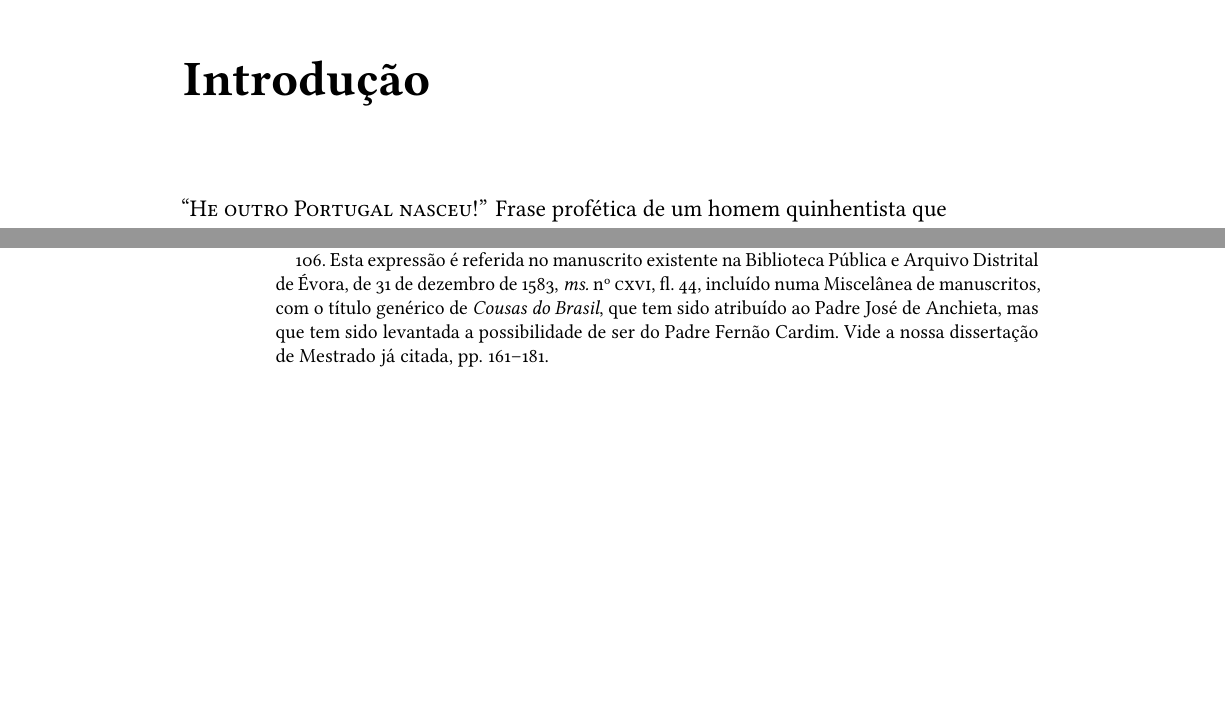
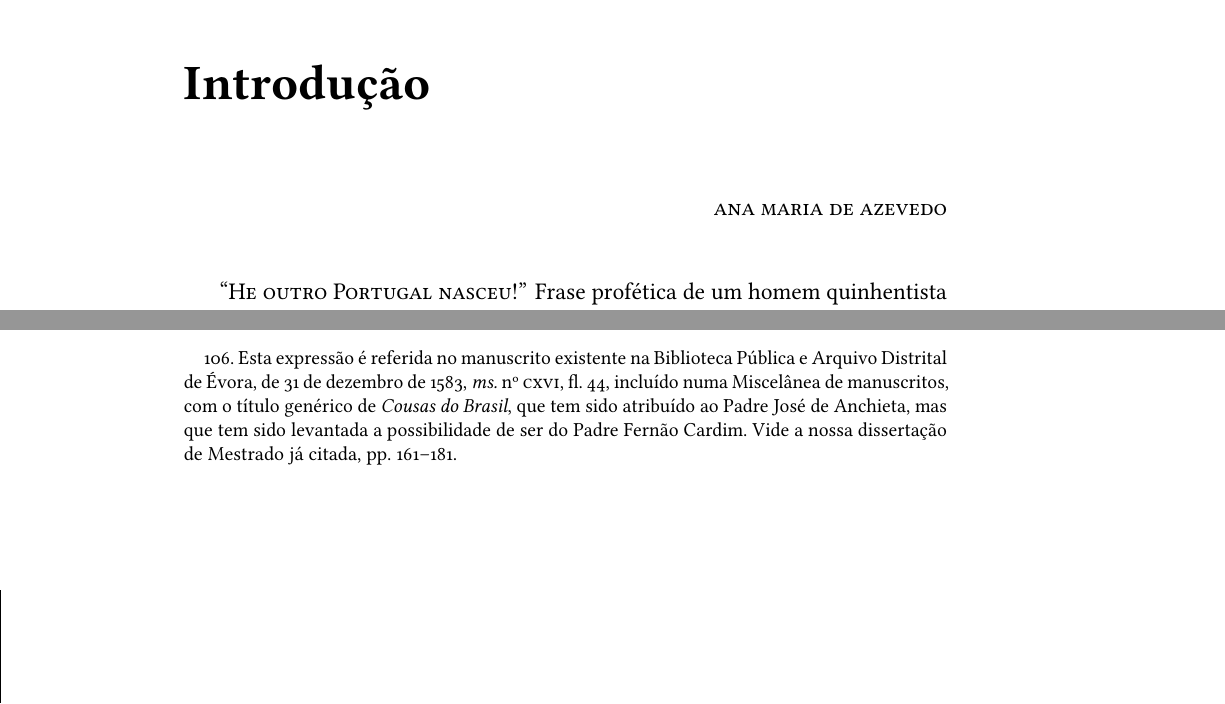
Before and after one commit to hedra-editora/cardim_tratados, a LaTeX book (LIVRO.tex, which reads INTRO.tex): two parts of pages 1 and 38 of 179 before the commit and two parts of pages 1 and 39 of 179 after it, joined at a grey line, cut so that both start at the same text, the shorter picture padded with empty space. Compiled offline with LuaLaTeX; a missing font is replaced by an installed copy or a similar font; a LaTeX package or settings file that is missing is left out.

Commit message:
ajuste na intro

```diff
--- a/INTRO.tex
+++ b/INTRO.tex
@@ -2,6 +2,9 @@
 \chapter[Introdução, \emph{por Ana Maria de Azevedo}]{Introdução}
 \hedramarkboth{Introdução}{Ana Maria de Azevedo}
 
+\begin{flushright}
+\textsc{ana maria de azevedo}
+\end{flushright}
 
 \textsc{``He outro Portugal nasceu!''} Frase profética de um homem quinhentista que mostrou conhecer o
 Brasil que acabara de nascer. Um autor que, apesar de não ter escrito
```
